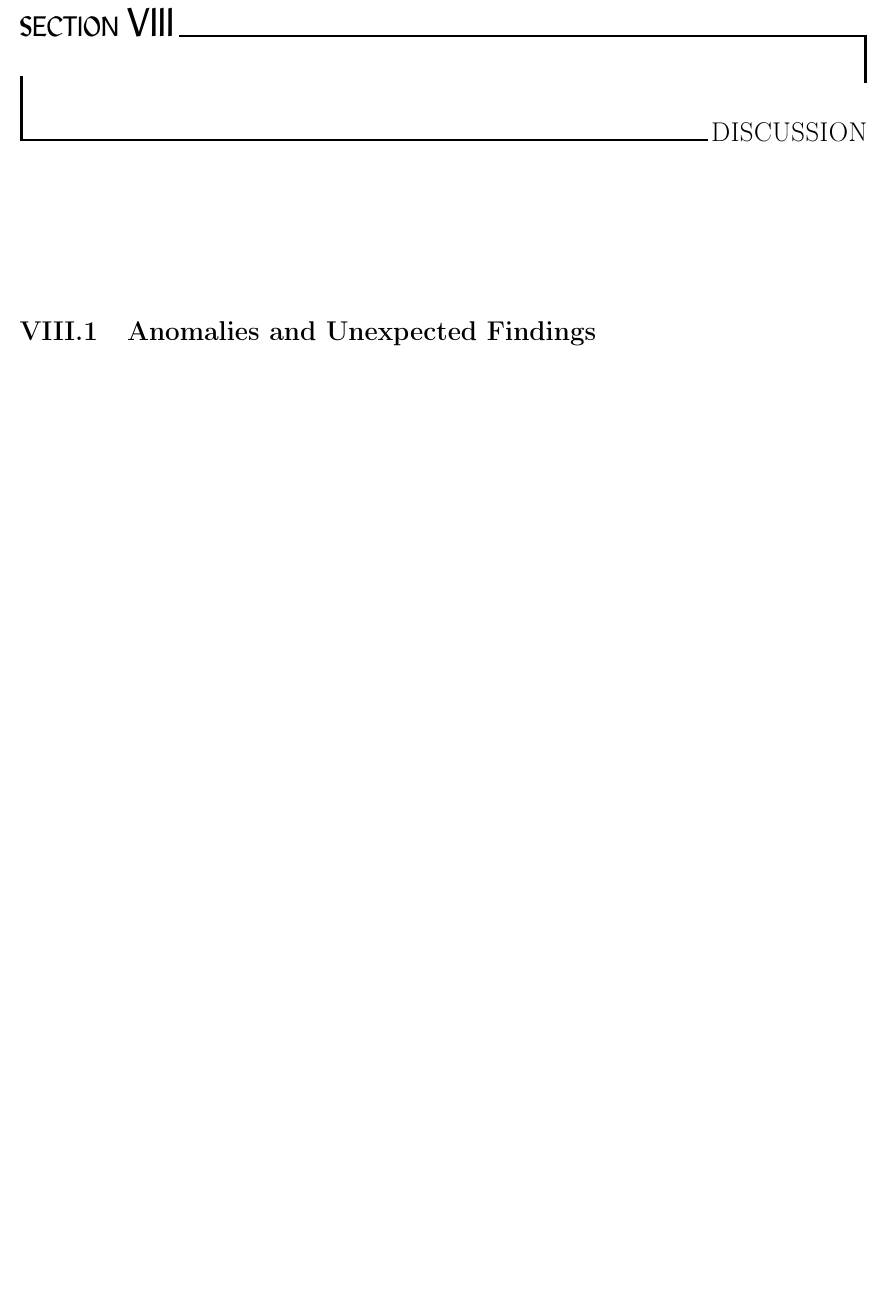
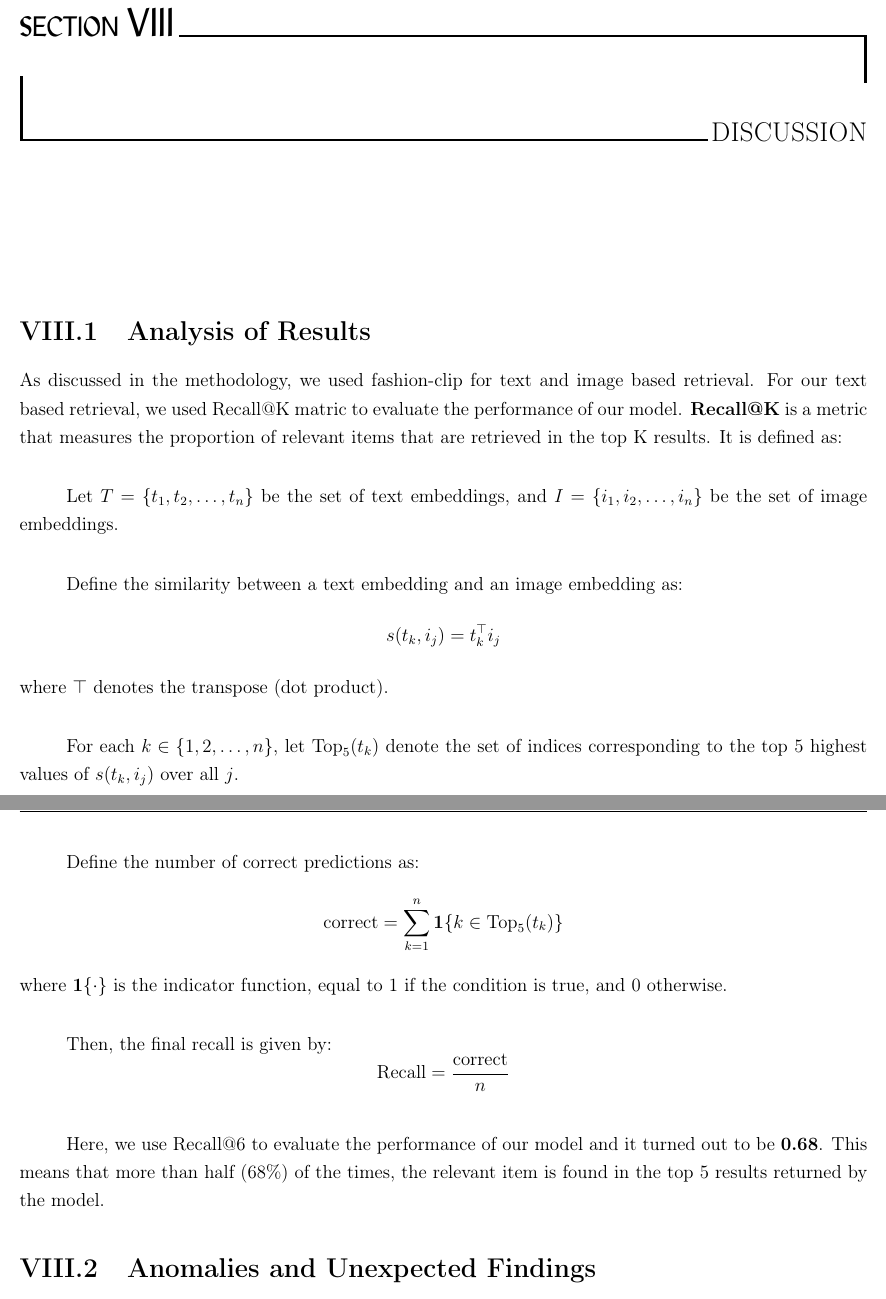
Before and after one commit to Raihan2511/ShopLens-AI-Shopping-Assistant, a LaTeX thesis (report_final/report_final.tex, which reads report_final/chapters/discussion.tex): part of page 31 of 38 before the commit and two parts of pages 31 and 32 of 39 after it, the two joined at a grey line, cut so that both start at the same text, the shorter picture padded with empty space. Compiled offline with pdfLaTeX.

Commit message:
report updated

```diff
--- a/report_final/chapters/discussion.tex
+++ b/report_final/chapters/discussion.tex
@@ -1,5 +1,34 @@
 \chapter{Discussion}
 \label{chap:discussion}
+
+\section{Analysis of Results}
+
+
+As discussed in the methodology, we used fashion-clip for text and image based retrieval. For our text based retrieval, we used Recall@K matric to evaluate the performance of our model. \textbf{Recall@K} is a metric that measures the proportion of relevant items that are retrieved in the top K results. It is defined as:
+
+Let \( T = \{ t_1, t_2, \ldots, t_n \} \) be the set of text embeddings, and \( I = \{ i_1, i_2, \ldots, i_n \} \) be the set of image embeddings.
+
+Define the similarity between a text embedding and an image embedding as:
+\[
+s(t_k, i_j) = t_k^\top i_j
+\]
+where \( \top \) denotes the transpose (dot product).
+
+For each \( k \in \{1, 2, \ldots, n\} \), let \( \text{Top}_5(t_k) \) denote the set of indices corresponding to the top 5 highest values of \( s(t_k, i_j) \) over all \( j \).
+
+Define the number of correct predictions as:
+\[
+\text{correct} = \sum_{k=1}^{n} \mathbf{1}\{k \in \text{Top}_5(t_k)\}
+\]
+where \( \mathbf{1}\{ \cdot \} \) is the indicator function, equal to 1 if the condition is true, and 0 otherwise.
+
+Then, the final recall is given by:
+\[
+\text{Recall} = \frac{\text{correct}}{n}
+\]
+
+Here, we use Recall@6 to evaluate the performance of our model and it turned out to be \textbf{0.68}. This means that more than half (68\%) of the times, the relevant item is found in the top 5 results returned by the model.
+
 
 \section{Anomalies and Unexpected Findings}
 
```
